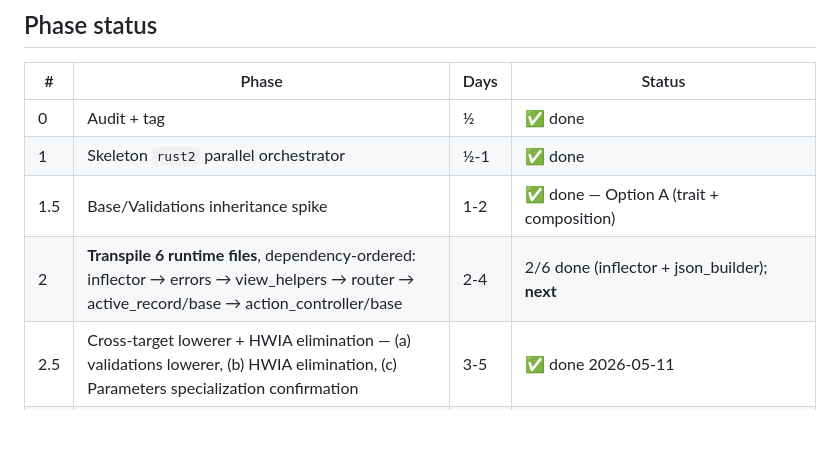
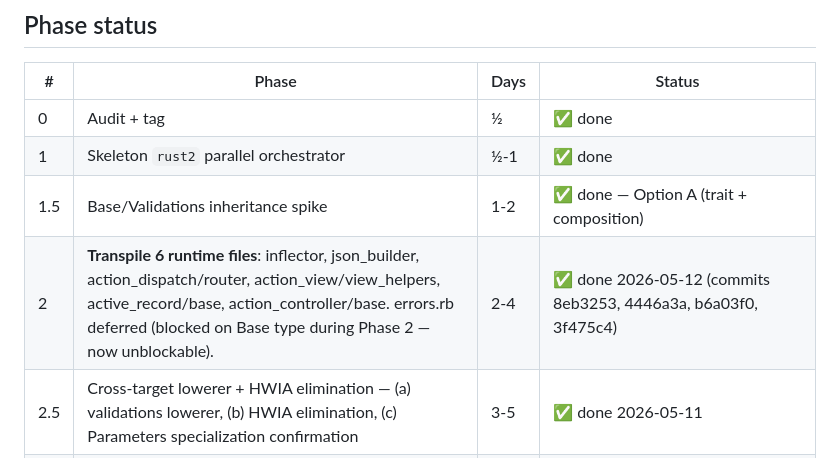
Before and after one commit to rubys/roundhouse, a Markdown page: docs/rust-migration-plan.md, the part around the change. GitHub-like rendering; blank space fills up the shorter version.

Commit message:
docs: mark Phase 2 ✅ — all 6 runtime files transpiled
Phase 2 transpile work complete:
* inflector (Phase 2.1)
* json_builder (landed during 2.5 work)
* action_dispatch/router (commit 8eb3253)
* action_view/view_helpers (commit 4446a3a)
* active_record/base (commit b6a03f0)
* action_controller/base (commit 3f475c4)

errors.rb deferred during Phase 2 — blocked on Base type at the
time; now unblockable since Base emits as a struct. Revisit as
a follow-up slice when Phase 4 surfaces concrete pressure.

Compile-level gaps in the 6 emitted files (not blocking Phase
2's structural gate; surface as follow-ups during Phase 4):
module-level const literal emit, recv-type-aware stdlib bridges
(Hash#merge, Vec.collect, String#upcase), raise pattern, self.
class.X → Self::X, ActiveRecord.adapter.X module state shape,
Option || default rewrite.

Next: Phase 3 (hand-written rust primitive runtime).

Co-Authored-By: Claude Opus 4.7 (1M context) <noreply@anthropic.com>

```diff
--- a/docs/rust-migration-plan.md
+++ b/docs/rust-migration-plan.md
@@ -91,7 +91,7 @@ All three sub-pieces landed:
 | 0 | Audit + tag | ½ | ✅ done |
 | 1 | Skeleton `rust2` parallel orchestrator | ½-1 | ✅ done |
 | 1.5 | Base/Validations inheritance spike | 1-2 | ✅ done — Option A (trait + composition) |
-| 2 | **Transpile 6 runtime files**, dependency-ordered: inflector → errors → view_helpers → router → active_record/base → action_controller/base | 2-4 | 2/6 done (inflector + json_builder); **next** |
+| 2 | **Transpile 6 runtime files**: inflector, json_builder, action_dispatch/router, action_view/view_helpers, active_record/base, action_controller/base. errors.rb deferred (blocked on Base type during Phase 2 — now unblockable). | 2-4 | ✅ done 2026-05-12 (commits 8eb3253, 4446a3a, b6a03f0, 3f475c4) |
 | 2.5 | Cross-target lowerer + HWIA elimination — (a) validations lowerer, (b) HWIA elimination, (c) Parameters specialization confirmation | 3-5 | ✅ done 2026-05-11 |
 | 3 | Hand-written primitive runtime + abstract adapter base | 2-3 | parallel-able with 2 |
 | 4 | `framework_tests_rust` gate (8/8 target) | 1-2 | blocked on 2+3 |
```
